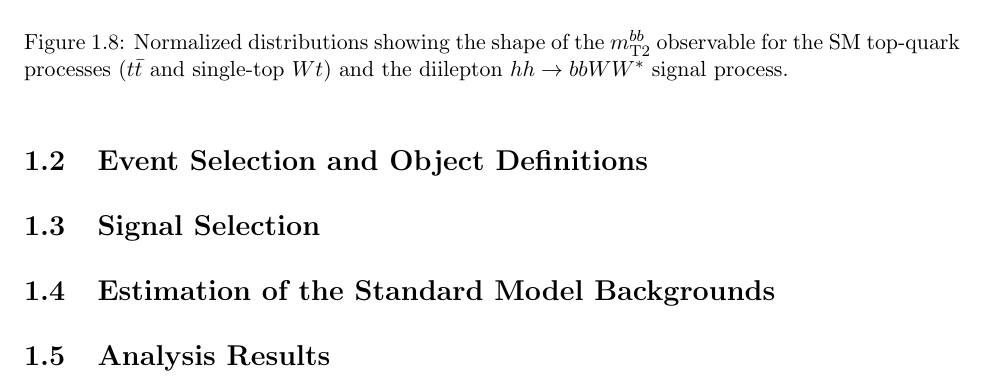
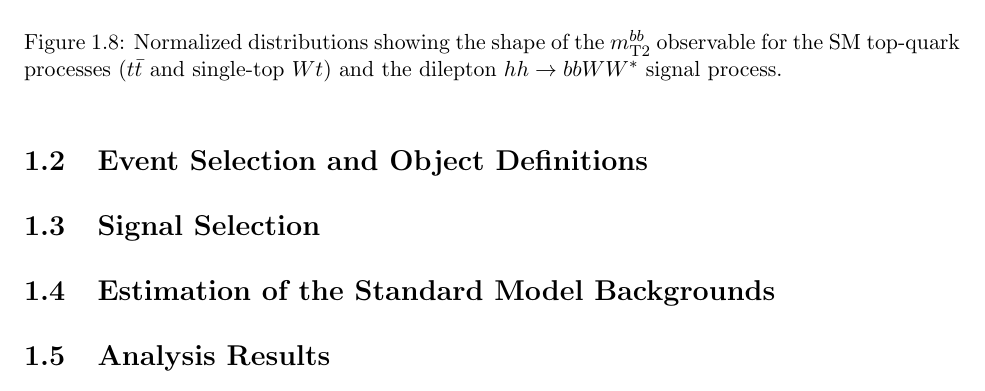
Before and after one commit to dantrim/phd_thesis, a LaTeX thesis (thesis/thesis_dantrim.tex, which reads thesis/sections/chapter_search_hh_sub/signal_pheno.tex): part of page 11 of 13, cut so that both start at the same text. Compiled offline with pdfLaTeX.

Commit message:
update hh shape plots high stats signal

```diff
--- a/thesis/sections/chapter_search_hh_sub/signal_pheno.tex
+++ b/thesis/sections/chapter_search_hh_sub/signal_pheno.tex
@@ -78,7 +78,7 @@ $WW^*$ system to also become colinear so that it balances the $bb$ system.
         \includegraphics[width=0.45\textwidth]{figures/search_hh/signal_pheno/shape_plots/hh_shape_plot_dRbb}
         \caption{
             Normalized distributions showing the shapes of kinematic distributions for the SM
-            top-quark processes (\ttbar~and single-top $Wt$) and the diilepton $hh \rightarrow \bbww$ signal process.
+            top-quark processes (\ttbar~and single-top $Wt$) and the dilepton $hh \rightarrow \bbww$ signal process.
             \textit{\textbf{Left}}: $|\Delta \phi|$ between the two $b$-tagged jets.
             \textit{\textbf{Right}}: $\Delta R$ between the two $b$-tagged jets.
         }
@@ -94,7 +94,7 @@ $WW^*$ system to also become colinear so that it balances the $bb$ system.
         \includegraphics[width=0.45\textwidth]{figures/search_hh/signal_pheno/shape_plots/hh_shape_plot_dphi_met_ll}
         \caption{
             Normalized distributions showing the shapes of kinematic distributions for the SM
-            top-quark processes (\ttbar~and single-top $Wt$) and the diilepton $hh \rightarrow \bbww$ signal process.
+            top-quark processes (\ttbar~and single-top $Wt$) and the dilepton $hh \rightarrow \bbww$ signal process.
             \textit{\textbf{Left, upper}}: $|\Delta \phi|$ between the two leptons.
             \textit{\textbf{Right, upper}}: $\Delta R$ between the two leptons.
             \textit{\textbf{Left, lower}}: $\met$.
@@ -148,7 +148,7 @@ This behavior is illustrated in Figure~\ref{fig:hh_shape_htratio}.
         \includegraphics[width=0.6\textwidth]{figures/search_hh/signal_pheno/shape_plots/hh_shape_plot_HT2Ratio}
         \caption{
             Normalized distributions showing the shape of the \htratio observable for the SM
-            top-quark processes (\ttbar~and single-top $Wt$) and the diilepton $hh \rightarrow \bbww$ signal process.
+            top-quark processes (\ttbar~and single-top $Wt$) and the dilepton $hh \rightarrow \bbww$ signal process.
         }
         \label{fig:hh_shape_htratio}
     \end{center}
@@ -199,7 +199,7 @@ Figure~\ref{fig:hh_shape_mtbb} illustrates the \mtbb observable.
         \includegraphics[width=0.6\textwidth]{figures/search_hh/signal_pheno/shape_plots/hh_shape_plot_mt2_bb}
         \caption{
             Normalized distributions showing the shape of the \mtbb observable for the SM
-            top-quark processes (\ttbar~and single-top $Wt$) and the diilepton $hh \rightarrow \bbww$ signal process.
+            top-quark processes (\ttbar~and single-top $Wt$) and the dilepton $hh \rightarrow \bbww$ signal process.
         }
         \label{fig:hh_shape_mtbb}
     \end{center}
```
Also changed, not shown: thesis/figures/search_hh/signal_pheno/shape_plots/hh_shape_plot_HT2Ratio.pdf, thesis/figures/search_hh/signal_pheno/shape_plots/hh_shape_plot_dRbb.pdf, thesis/figures/search_hh/signal_pheno/shape_plots/hh_shape_plot_dRll.pdf, thesis/figures/search_hh/signal_pheno/shape_plots/hh_shape_plot_dphi_bb.pdf, thesis/figures/search_hh/signal_pheno/shape_plots/hh_shape_plot_dphi_ll.pdf, thesis/figures/search_hh/signal_pheno/shape_plots/hh_shape_plot_dphi_met_ll.pdf, thesis/figures/search_hh/signal_pheno/shape_plots/hh_shape_plot_met.pdf, thesis/figures/search_hh/signal_pheno/shape_plots/hh_shape_plot_mt2_bb.pdf.
